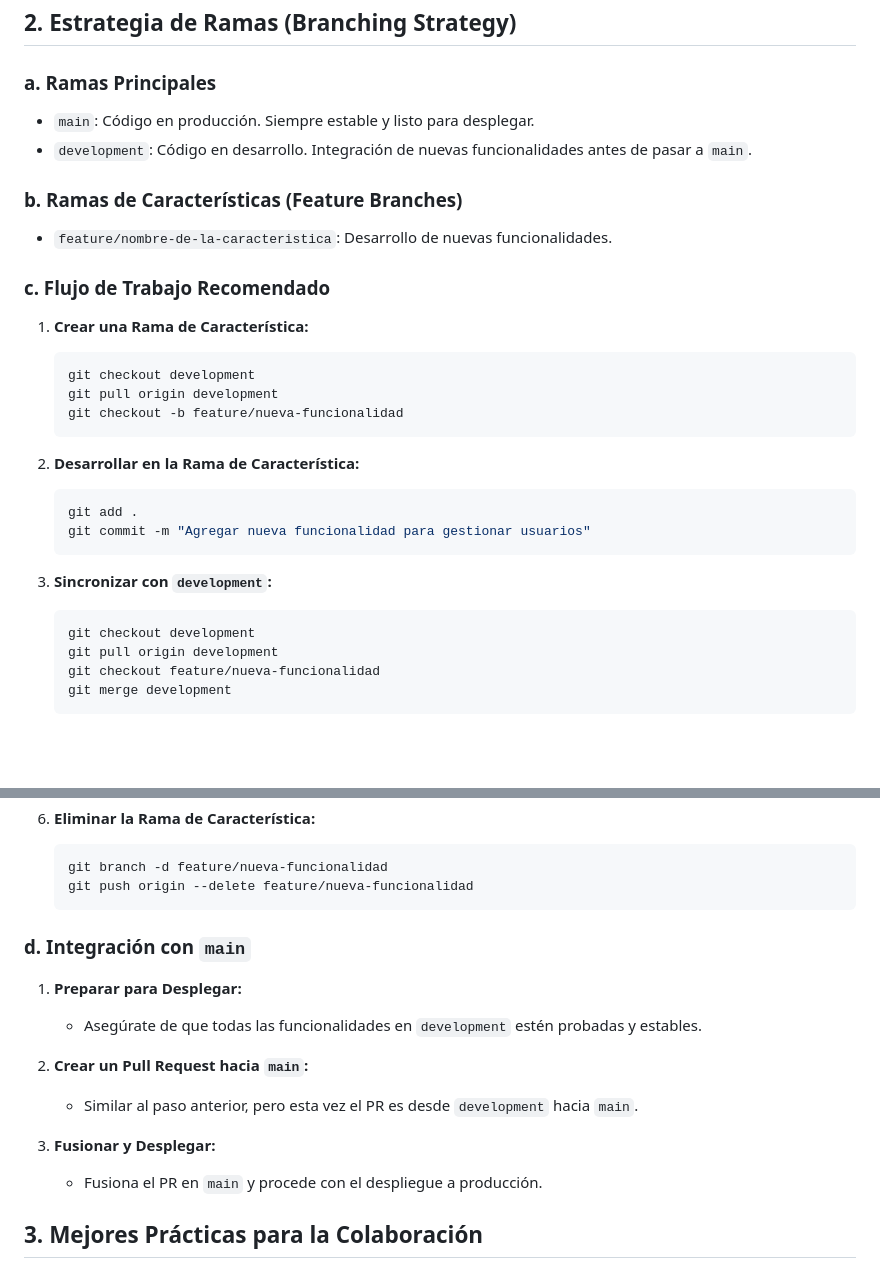
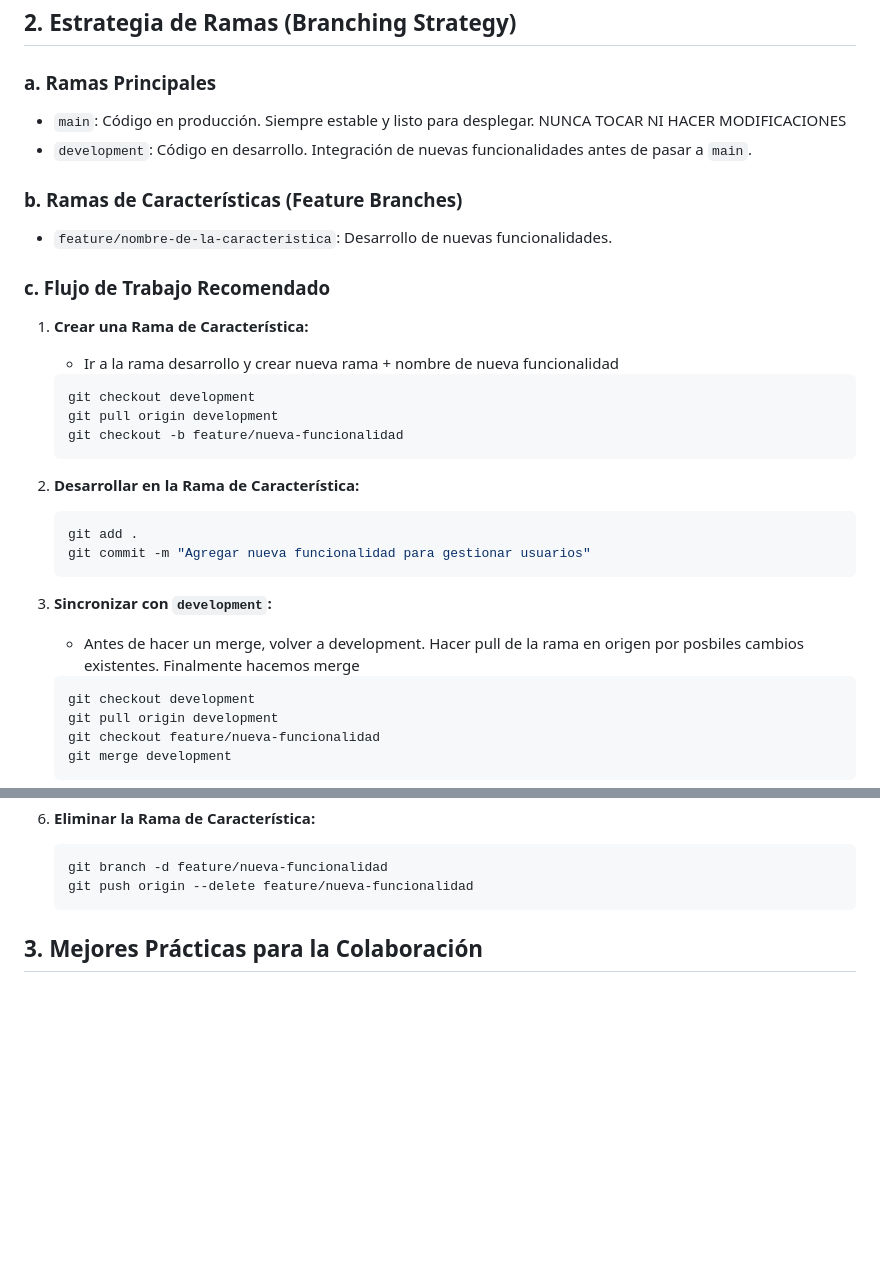
Before and after one commit to AmeriK88/Health-app, a Markdown page: README.md, 2 parts joined by grey strips. Drawn GitHub-style; blank space fills up the shorter version.

````diff
--- a/README.md
+++ b/README.md
@@ -41,7 +22,7 @@
 
 ### **a. Ramas Principales**
 
-- `main`: Código en producción. Siempre estable y listo para desplegar.
+- `main`: Código en producción. Siempre estable y listo para desplegar. NUNCA TOCAR NI HACER MODIFICACIONES
 - `development`: Código en desarrollo. Integración de nuevas funcionalidades antes de pasar a `main`.
 
 ### **b. Ramas de Características (Feature Branches)**
@@ -51,6 +32,8 @@
 ### **c. Flujo de Trabajo Recomendado**
 
 1. **Crear una Rama de Característica:**
+   - Ir a la rama desarrollo y crear nueva rama + nombre de nueva funcionalidad
+
    ```bash
    git checkout development
    git pull origin development
@@ -64,6 +47,7 @@
    ```
 
 3. **Sincronizar con `development`:**
+   - Antes de hacer un merge, volver a development. Hacer pull de la rama en origen por posbiles cambios existentes. Finalmente hacemos merge
    ```bash
    git checkout development
    git pull origin development
@@ -90,16 +74,6 @@
    git push origin --delete feature/nueva-funcionalidad
    ```
 
-### **d. Integración con `main`**
-
-1. **Preparar para Desplegar:**
-   - Asegúrate de que todas las funcionalidades en `development` estén probadas y estables.
-
-2. **Crear un Pull Request hacia `main`:**
-   - Similar al paso anterior, pero esta vez el PR es desde `development` hacia `main`.
-
-3. **Fusionar y Desplegar:**
-   - Fusiona el PR en `main` y procede con el despliegue a producción.
 
 ## **3. Mejores Prácticas para la Colaboración**
 
````
Also changed, not shown: other parts of README.md (+0 -40 lines).
